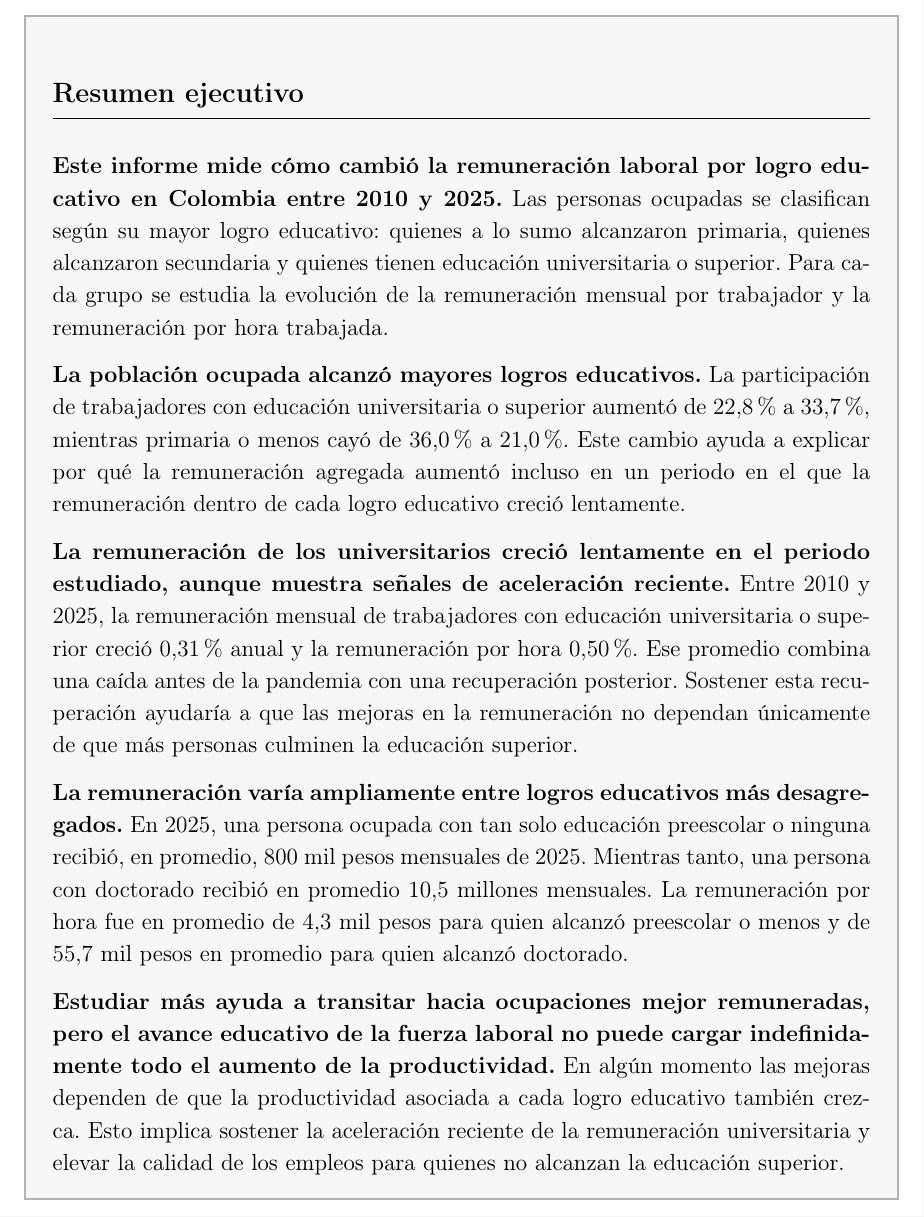
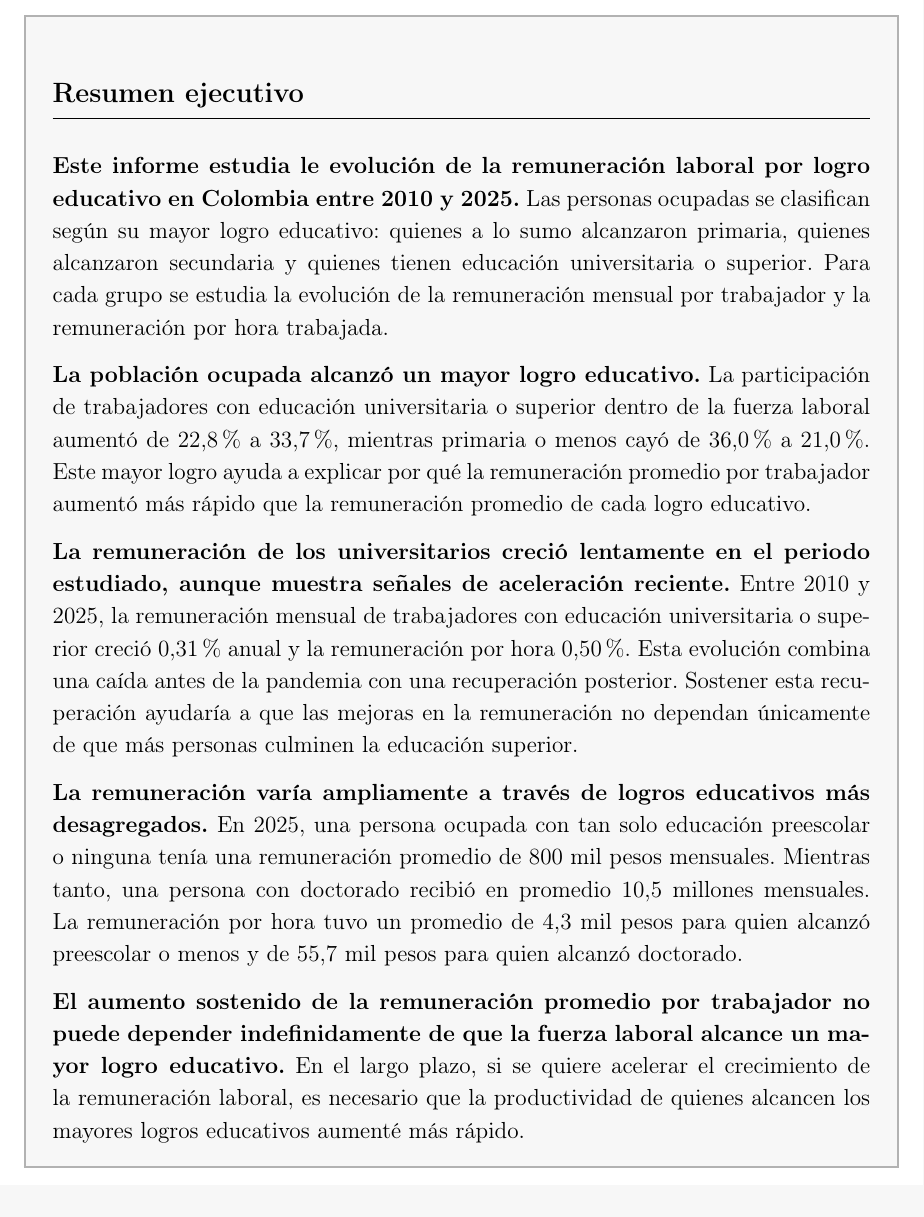
Before and after one commit to oliverpardo1979/Informe_Educacion, a LaTeX document (main.tex): part of page 2 of 22, cut so that both start at the same text. Compiled offline with pdfLaTeX.

Commit message:
Changes to resumen

```diff
--- a/main.tex
+++ b/main.tex
@@ -113,15 +113,15 @@
 ]
 \section*{Resumen ejecutivo}
 \addcontentsline{toc}{section}{Resumen ejecutivo}
-\textbf{Este informe mide cómo cambió la remuneración laboral por logro educativo en Colombia entre 2010 y 2025.} Las personas ocupadas se clasifican según su mayor logro educativo: quienes a lo sumo alcanzaron primaria, quienes alcanzaron secundaria y quienes tienen educación universitaria o superior. Para cada grupo se estudia la evolución de la remuneración mensual por trabajador y la remuneración por hora trabajada.
+\textbf{Este informe estudia le evolución de la remuneración laboral por logro educativo en Colombia entre 2010 y 2025.} Las personas ocupadas se clasifican según su mayor logro educativo: quienes a lo sumo alcanzaron primaria, quienes alcanzaron secundaria y quienes tienen educación universitaria o superior. Para cada grupo se estudia la evolución de la remuneración mensual por trabajador y la remuneración por hora trabajada.
 
-\textbf{La población ocupada alcanzó mayores logros educativos.} La participación de trabajadores con educación universitaria o superior aumentó de 22,8\% a 33,7\%, mientras primaria o menos cayó de 36,0\% a 21,0\%. Este cambio ayuda a explicar por qué la remuneración agregada aumentó incluso en un periodo en el que la remuneración dentro de cada logro educativo creció lentamente.
+\textbf{La población ocupada alcanzó un mayor logro educativo.} La participación de trabajadores con educación universitaria o superior dentro de la fuerza laboral aumentó de 22,8\% a 33,7\%, mientras primaria o menos cayó de 36,0\% a 21,0\%. Este mayor logro ayuda a explicar por qué la remuneración promedio por trabajador aumentó más rápido que la remuneración promedio de cada logro educativo.
 
-\textbf{La remuneración de los universitarios creció lentamente en el periodo estudiado, aunque muestra señales de aceleración reciente.} Entre 2010 y 2025, la remuneración mensual de trabajadores con educación universitaria o superior creció 0,31\% anual y la remuneración por hora 0,50\%. Ese promedio combina una caída antes de la pandemia con una recuperación posterior. Sostener esta recuperación ayudaría a que las mejoras en la remuneración no dependan únicamente de que más personas culminen la educación superior.
+\textbf{La remuneración de los universitarios creció lentamente en el periodo estudiado, aunque muestra señales de aceleración reciente.} Entre 2010 y 2025, la remuneración mensual de trabajadores con educación universitaria o superior creció 0,31\% anual y la remuneración por hora 0,50\%. Esta evolución combina una caída antes de la pandemia con una recuperación posterior. Sostener esta recuperación ayudaría a que las mejoras en la remuneración no dependan únicamente de que más personas culminen la educación superior.
 
-\textbf{La remuneración varía ampliamente entre logros educativos más desagregados.} En 2025, una persona ocupada con tan solo educación preescolar o ninguna recibió, en promedio, 800 mil pesos mensuales de 2025. Mientras tanto, una persona con doctorado recibió en promedio 10,5 millones mensuales. La remuneración por hora fue en promedio de 4,3 mil pesos para quien alcanzó preescolar o menos y de 55,7 mil pesos en promedio para quien alcanzó doctorado.
+\textbf{La remuneración varía ampliamente a través de logros educativos más desagregados.} En 2025, una persona ocupada con tan solo educación preescolar o ninguna tenía una remuneración promedio de 800 mil pesos mensuales. Mientras tanto, una persona con doctorado recibió en promedio 10,5 millones mensuales. La remuneración por hora tuvo un promedio de 4,3 mil pesos para quien alcanzó preescolar o menos y de 55,7 mil pesos para quien alcanzó doctorado.
 
-\textbf{Estudiar más ayuda a transitar hacia ocupaciones mejor remuneradas, pero el avance educativo de la fuerza laboral no puede cargar indefinidamente todo el aumento de la productividad.} En algún momento las mejoras dependen de que la productividad asociada a cada logro educativo también crezca. Esto implica sostener la aceleración reciente de la remuneración universitaria y elevar la calidad de los empleos para quienes no alcanzan la educación superior.
+\textbf{El aumento sostenido de la remuneración promedio por trabajador no puede depender indefinidamente de que la fuerza laboral alcance un mayor logro educativo.}  En el largo plazo, si se quiere acelerar el crecimiento de la remuneración laboral, es necesario que la productividad de quienes alcancen los mayores logros educativos aumenté más rápido.
 \end{mdframed}
 
 \newpage
```
